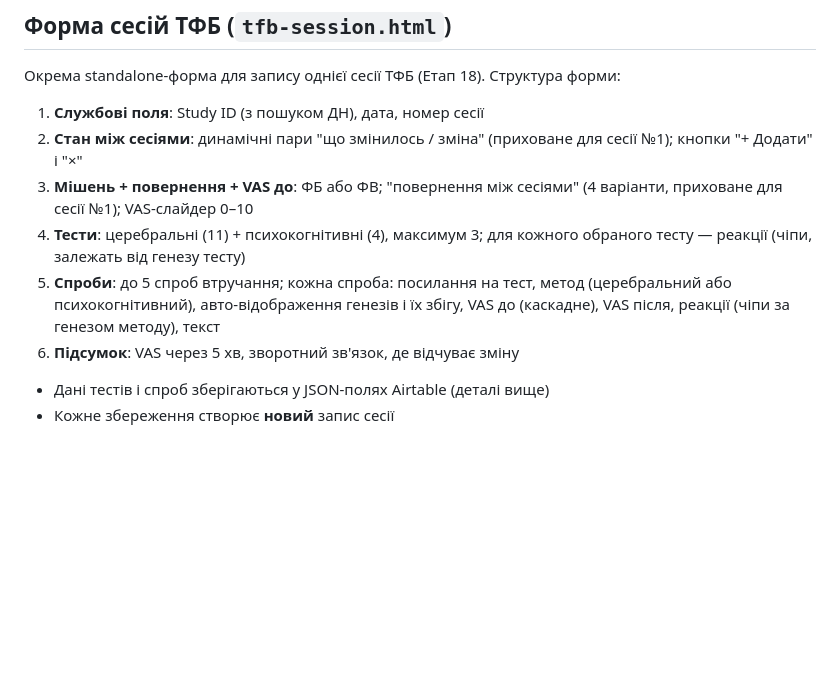
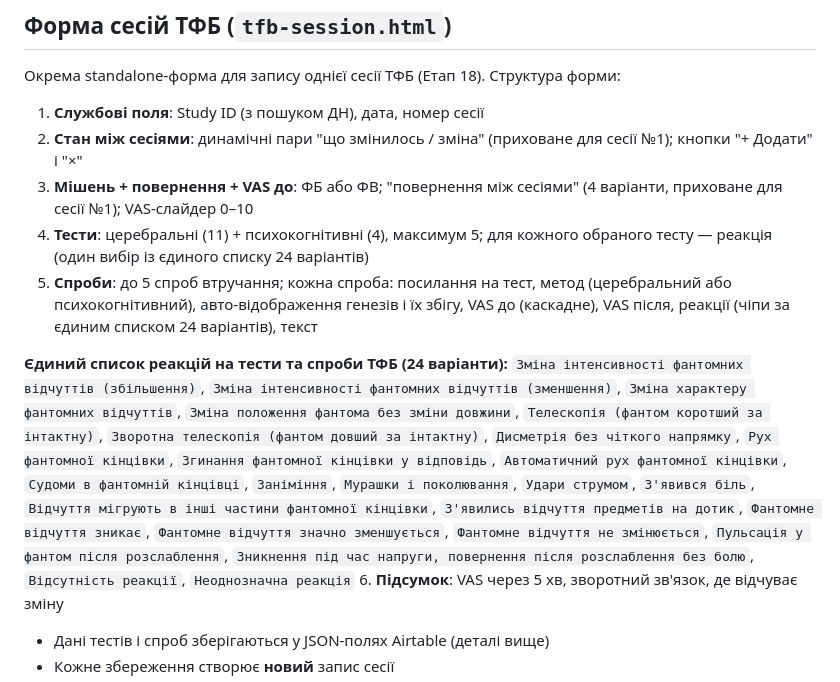
Before and after one commit to yehoriordek/iordek.research20206, a Markdown page: data-structure.md, the part around the change. Drawn GitHub-style; blank space fills up the shorter version.

```diff
--- a/data-structure.md
+++ b/data-structure.md
@@ -1614,8 +1614,11 @@
 1. **Службові поля**: Study ID (з пошуком ДН), дата, номер сесії
 2. **Стан між сесіями**: динамічні пари "що змінилось / зміна" (прихованe для сесії №1); кнопки "+ Додати" і "×"
 3. **Мішень + повернення + VAS до**: ФБ або ФВ; "повернення між сесіями" (4 варіанти, прихованe для сесії №1); VAS-слайдер 0–10
-4. **Тести**: церебральні (11) + психокогнітивні (4), максимум 3; для кожного обраного тесту — реакції (чіпи, залежать від генезу тесту)
-5. **Спроби**: до 5 спроб втручання; кожна спроба: посилання на тест, метод (церебральний або психокогнітивний), авто-відображення генезів і їх збігу, VAS до (каскадне), VAS після, реакції (чіпи за генезом методу), текст
+4. **Тести**: церебральні (11) + психокогнітивні (4), максимум 5; для кожного обраного тесту — реакція (один вибір із єдиного списку 24 варіантів)
+5. **Спроби**: до 5 спроб втручання; кожна спроба: посилання на тест, метод (церебральний або психокогнітивний), авто-відображення генезів і їх збігу, VAS до (каскадне), VAS після, реакції (чіпи за єдиним списком 24 варіантів), текст
+
+**Єдиний список реакцій на тести та спроби ТФБ (24 варіанти):**
+`Зміна інтенсивності фантомних відчуттів (збільшення)`, `Зміна інтенсивності фантомних відчуттів (зменшення)`, `Зміна характеру фантомних відчуттів`, `Зміна положення фантома без зміни довжини`, `Телескопія (фантом коротший за інтактну)`, `Зворотна телескопія (фантом довший за інтактну)`, `Дисметрія без чіткого напрямку`, `Рух фантомної кінцівки`, `Згинання фантомної кінцівки у відповідь`, `Автоматичний рух фантомної кінцівки`, `Судоми в фантомній кінцівці`, `Заніміння`, `Мурашки і поколювання`, `Удари струмом`, `З'явився біль`, `Відчуття мігрують в інші частини фантомної кінцівки`, `З'явились відчуття предметів на дотик`, `Фантомне відчуття зникає`, `Фантомне відчуття значно зменшується`, `Фантомне відчуття не змінюється`, `Пульсація у фантом після розслаблення`, `Зникнення під час напруги, повернення після розслаблення без болю`, `Відсутність реакції`, `Неоднозначна реакція`
 6. **Підсумок**: VAS через 5 хв, зворотний зв'язок, де відчуває зміну
 - Дані тестів і спроб зберігаються у JSON-полях Airtable (деталі вище)
 - Кожне збереження створює **новий** запис сесії
```
Also changed, not shown: CHANGELOG.md (+8 -0 lines).
